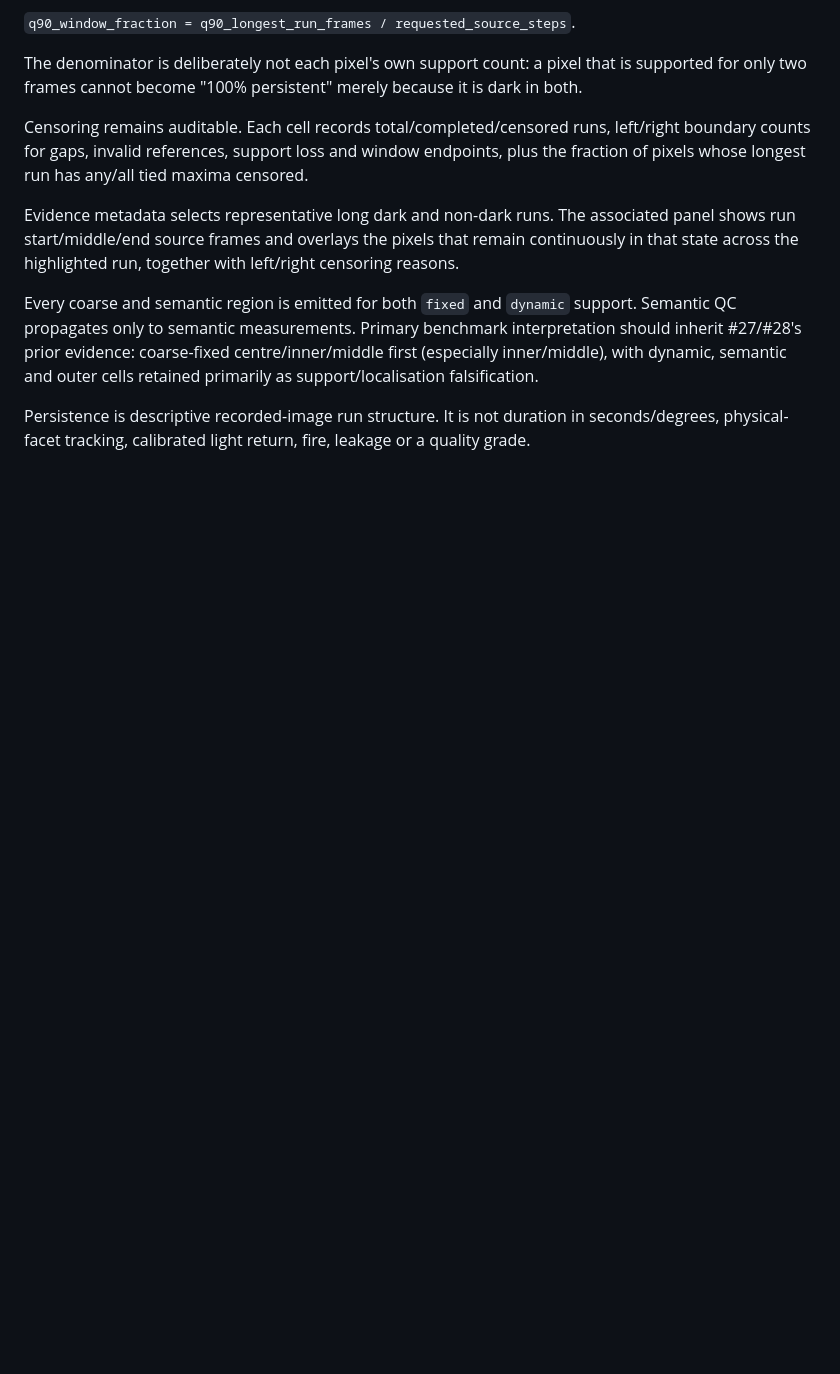
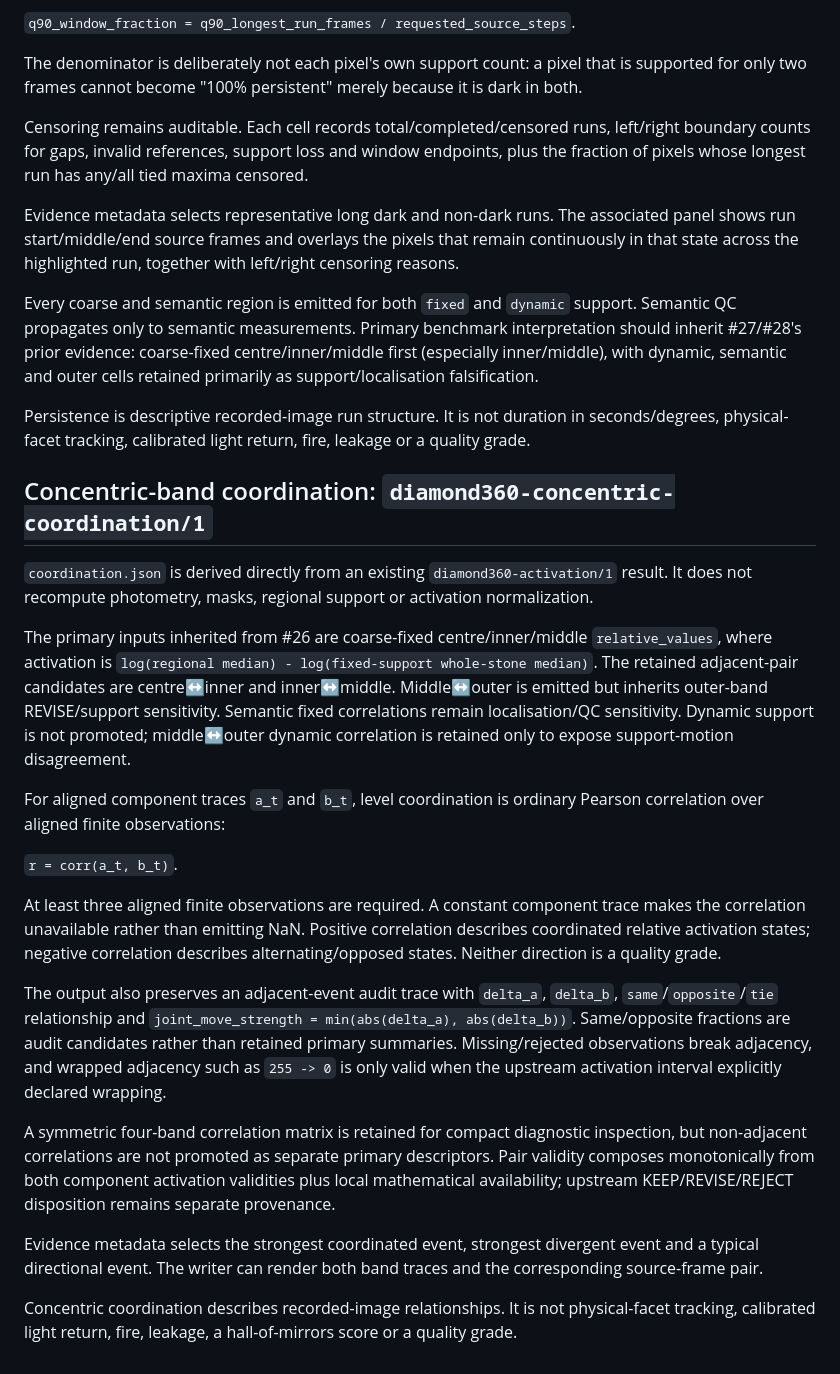
Before and after one commit to choonkiatlee/sparkles, a Markdown page: docs/360/SCHEMA.md, the part around the change. Rendered like a GitHub page; blank space fills up the shorter version.

Commit message:
docs: define coordination schema

```diff
--- a/docs/360/SCHEMA.md
+++ b/docs/360/SCHEMA.md
@@ -332,3 +332,50 @@ outer cells retained primarily as support/localisation falsification.
 Persistence is descriptive recorded-image run structure. It is not duration in
 seconds/degrees, physical-facet tracking, calibrated light return, fire, leakage
 or a quality grade.
+
+## Concentric-band coordination: `diamond360-concentric-coordination/1`
+
+`coordination.json` is derived directly from an existing
+`diamond360-activation/1` result. It does not recompute photometry, masks,
+regional support or activation normalization.
+
+The primary inputs inherited from #26 are coarse-fixed centre/inner/middle
+`relative_values`, where activation is
+`log(regional median) - log(fixed-support whole-stone median)`. The retained
+adjacent-pair candidates are centre↔inner and inner↔middle. Middle↔outer is
+emitted but inherits outer-band REVISE/support sensitivity. Semantic fixed
+correlations remain localisation/QC sensitivity. Dynamic support is not promoted;
+middle↔outer dynamic correlation is retained only to expose support-motion
+disagreement.
+
+For aligned component traces `a_t` and `b_t`, level coordination is ordinary
+Pearson correlation over aligned finite observations:
+
+`r = corr(a_t, b_t)`.
+
+At least three aligned finite observations are required. A constant component
+trace makes the correlation unavailable rather than emitting NaN. Positive
+correlation describes coordinated relative activation states; negative
+correlation describes alternating/opposed states. Neither direction is a quality
+grade.
+
+The output also preserves an adjacent-event audit trace with `delta_a`,
+`delta_b`, `same`/`opposite`/`tie` relationship and
+`joint_move_strength = min(abs(delta_a), abs(delta_b))`. Same/opposite fractions
+are audit candidates rather than retained primary summaries. Missing/rejected
+observations break adjacency, and wrapped adjacency such as `255 -> 0` is only
+valid when the upstream activation interval explicitly declared wrapping.
+
+A symmetric four-band correlation matrix is retained for compact diagnostic
+inspection, but non-adjacent correlations are not promoted as separate primary
+descriptors. Pair validity composes monotonically from both component activation
+validities plus local mathematical availability; upstream KEEP/REVISE/REJECT
+disposition remains separate provenance.
+
+Evidence metadata selects the strongest coordinated event, strongest divergent
+event and a typical directional event. The writer can render both band traces and
+the corresponding source-frame pair.
+
+Concentric coordination describes recorded-image relationships. It is not
+physical-facet tracking, calibrated light return, fire, leakage, a
+hall-of-mirrors score or a quality grade.
```
